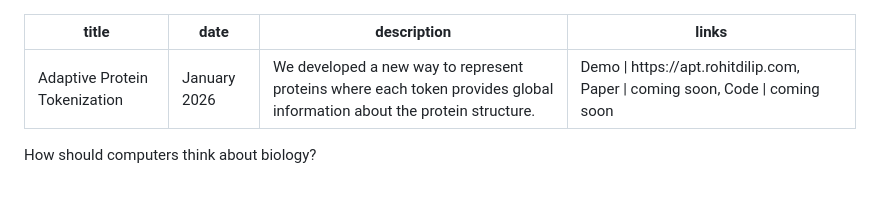
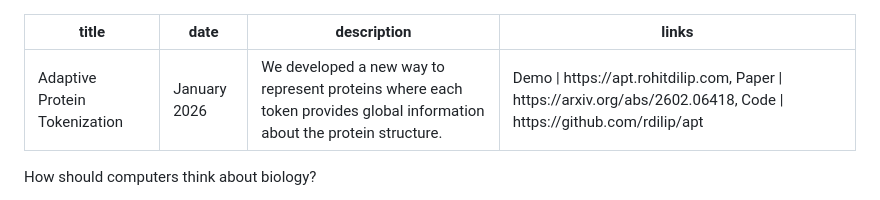
Before and after one commit to rdilip/site-v2, a Markdown page: research/apt.md, the part around the change. GitHub-like rendering.

Commit message:
update with links

```diff
--- a/research/apt.md
+++ b/research/apt.md
@@ -2,7 +2,7 @@
 title: Adaptive Protein Tokenization
 date: January 2026
 description: We developed a new way to represent proteins where each token provides global information about the protein structure.
-links: Demo | https://apt.rohitdilip.com, Paper | coming soon, Code | coming soon
+links: Demo | https://apt.rohitdilip.com, Paper | https://arxiv.org/abs/2602.06418, Code | https://github.com/rdilip/apt
 ---
 How should computers think about biology?
 
```
